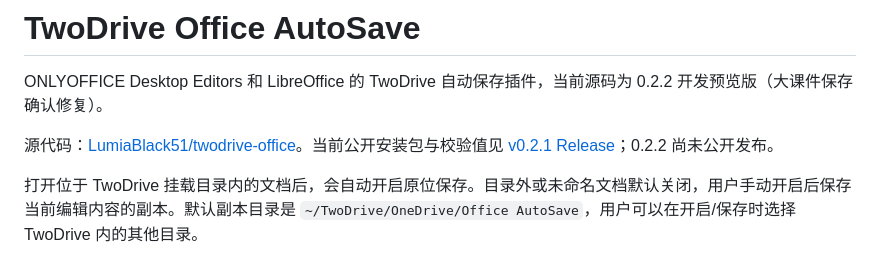
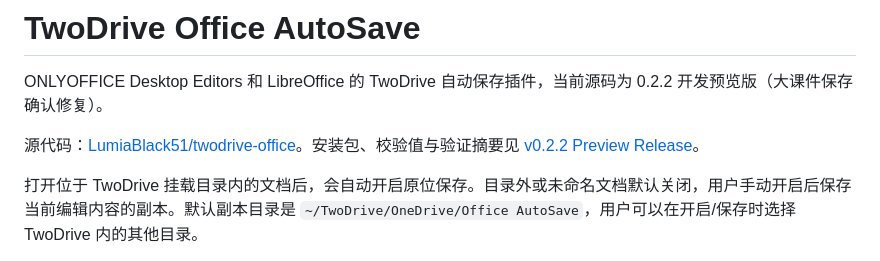
Before and after one commit to LumiaBlack51/twodrive-office, a Markdown page: README.md, the part around the change. GitHub-like rendering.

```diff
--- a/README.md
+++ b/README.md
@@ -2,7 +2,7 @@
 
 ONLYOFFICE Desktop Editors 和 LibreOffice 的 TwoDrive 自动保存插件，当前源码为 0.2.2 开发预览版（大课件保存确认修复）。
 
-源代码：[LumiaBlack51/twodrive-office](https://github.com/LumiaBlack51/twodrive-office)。当前公开安装包与校验值见 [v0.2.1 Release](https://github.com/LumiaBlack51/twodrive-office/releases/tag/v0.2.1)；0.2.2 尚未公开发布。
+源代码：[LumiaBlack51/twodrive-office](https://github.com/LumiaBlack51/twodrive-office)。安装包、校验值与验证摘要见 [v0.2.2 Preview Release](https://github.com/LumiaBlack51/twodrive-office/releases/tag/v0.2.2)。
 
 打开位于 TwoDrive 挂载目录内的文档后，会自动开启原位保存。目录外或未命名文档默认关闭，用户手动开启后保存当前编辑内容的副本。默认副本目录是 `~/TwoDrive/OneDrive/Office AutoSave`，用户可以在开启/保存时选择 TwoDrive 内的其他目录。
 
```
Also changed, not shown: docs/verification.md (+14 -0 lines).
